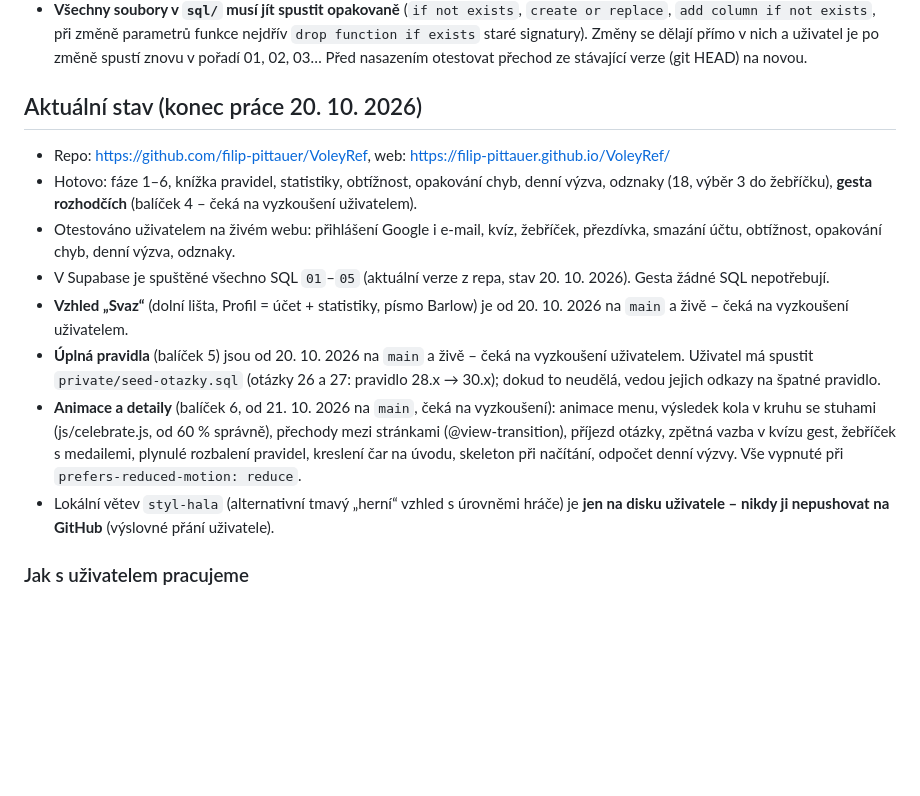
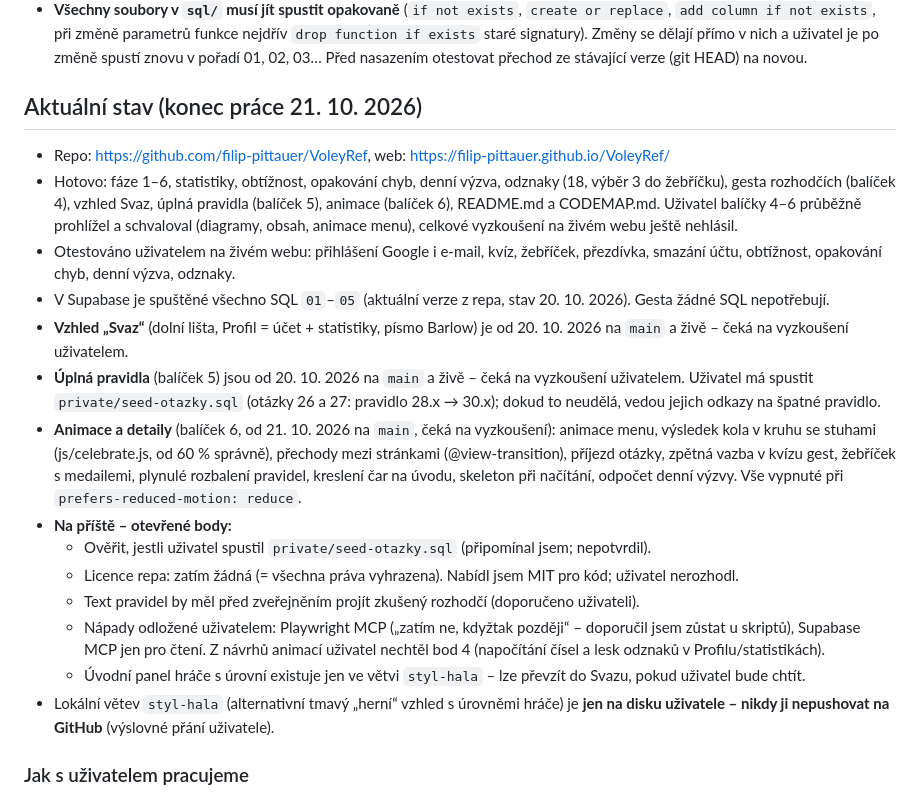
Before and after one commit to filip-pittauer/VoleyRef, a Markdown page: CLAUDE.md, the part around the change. GitHub-like rendering; blank space fills up the shorter version.

Commit message:
CLAUDE.md: stav na konci práce 21. 10. 2026
Co-Authored-By: Claude Opus 5.5 <noreply@anthropic.com>

```diff
--- a/CLAUDE.md
+++ b/CLAUDE.md
@@ -125,14 +125,20 @@ Každá fáze končí funkční verzí, kterou jde nasadit na GitHub Pages.
 - SQL pro Supabase (tabulky, RLS, funkce) piš tak, abych ho mohl vložit do SQL editoru v dashboardu, a vysvětli, co dělá.
 - **Všechny soubory v `sql/` musí jít spustit opakovaně** (`if not exists`, `create or replace`, `add column if not exists`, při změně parametrů funkce nejdřív `drop function if exists` staré signatury). Změny se dělají přímo v nich a uživatel je po změně spustí znovu v pořadí 01, 02, 03… Před nasazením otestovat přechod ze stávající verze (git HEAD) na novou.
 
-## Aktuální stav (konec práce 20. 10. 2026)
+## Aktuální stav (konec práce 21. 10. 2026)
 - Repo: https://github.com/filip-pittauer/VoleyRef, web: https://filip-pittauer.github.io/VoleyRef/
-- Hotovo: fáze 1–6, knížka pravidel, statistiky, obtížnost, opakování chyb, denní výzva, odznaky (18, výběr 3 do žebříčku), **gesta rozhodčích** (balíček 4 – čeká na vyzkoušení uživatelem).
+- Hotovo: fáze 1–6, statistiky, obtížnost, opakování chyb, denní výzva, odznaky (18, výběr 3 do žebříčku), gesta rozhodčích (balíček 4), vzhled Svaz, úplná pravidla (balíček 5), animace (balíček 6), README.md a CODEMAP.md. Uživatel balíčky 4–6 průběžně prohlížel a schvaloval (diagramy, obsah, animace menu), celkové vyzkoušení na živém webu ještě nehlásil.
 - Otestováno uživatelem na živém webu: přihlášení Google i e-mail, kvíz, žebříček, přezdívka, smazání účtu, obtížnost, opakování chyb, denní výzva, odznaky.
 - V Supabase je spuštěné všechno SQL `01`–`05` (aktuální verze z repa, stav 20. 10. 2026). Gesta žádné SQL nepotřebují.
 - **Vzhled „Svaz“** (dolní lišta, Profil = účet + statistiky, písmo Barlow) je od 20. 10. 2026 na `main` a živě – čeká na vyzkoušení uživatelem.
 - **Úplná pravidla** (balíček 5) jsou od 20. 10. 2026 na `main` a živě – čeká na vyzkoušení uživatelem. Uživatel má spustit `private/seed-otazky.sql` (otázky 26 a 27: pravidlo 28.x → 30.x); dokud to neudělá, vedou jejich odkazy na špatné pravidlo.
 - **Animace a detaily** (balíček 6, od 21. 10. 2026 na `main`, čeká na vyzkoušení): animace menu, výsledek kola v kruhu se stuhami (js/celebrate.js, od 60 % správně), přechody mezi stránkami (@view-transition), příjezd otázky, zpětná vazba v kvízu gest, žebříček s medailemi, plynulé rozbalení pravidel, kreslení čar na úvodu, skeleton při načítání, odpočet denní výzvy. Vše vypnuté při `prefers-reduced-motion: reduce`.
+- **Na příště – otevřené body:**
+  - Ověřit, jestli uživatel spustil `private/seed-otazky.sql` (připomínal jsem; nepotvrdil).
+  - Licence repa: zatím žádná (= všechna práva vyhrazena). Nabídl jsem MIT pro kód; uživatel nerozhodl.
+  - Text pravidel by měl před zveřejněním projít zkušený rozhodčí (doporučeno uživateli).
+  - Nápady odložené uživatelem: Playwright MCP („zatím ne, kdyžtak později“ – doporučil jsem zůstat u skriptů), Supabase MCP jen pro čtení. Z návrhů animací uživatel nechtěl bod 4 (napočítání čísel a lesk odznaků v Profilu/statistikách).
+  - Úvodní panel hráče s úrovní existuje jen ve větvi `styl-hala` – lze převzít do Svazu, pokud uživatel bude chtít.
 - Lokální větev `styl-hala` (alternativní tmavý „herní“ vzhled s úrovněmi hráče) je **jen na disku uživatele – nikdy ji nepushovat na GitHub** (výslovné přání uživatele).
 
 ### Jak s uživatelem pracujeme
```
